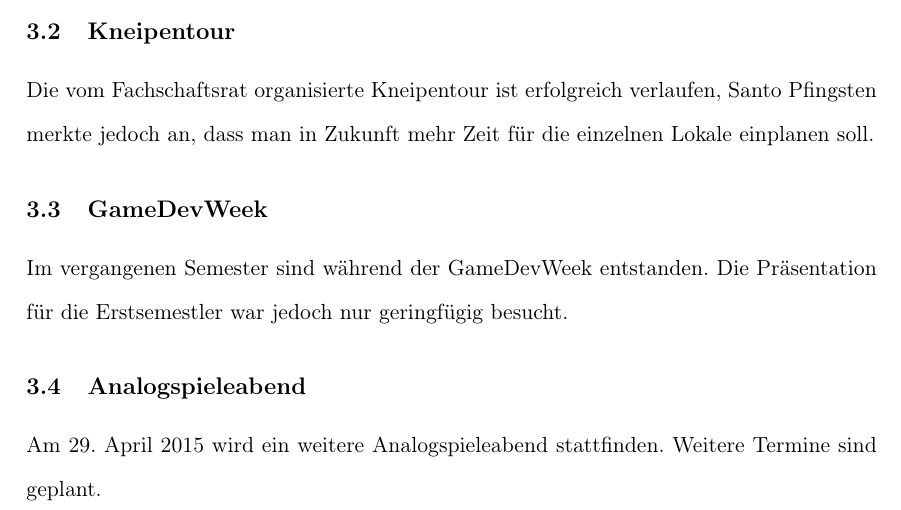
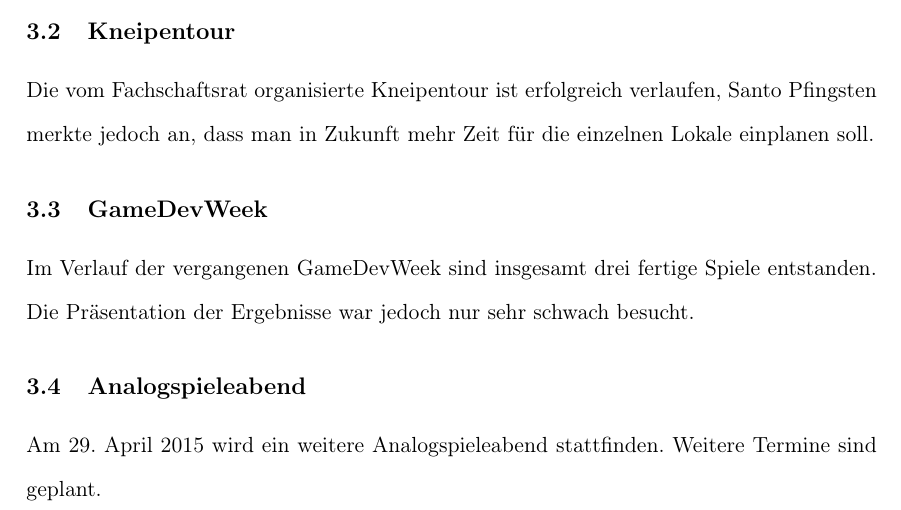
Before and after one commit to FSI-HochschuleTrier/ratsprotokolle, a LaTeX document (sitzung_20150420/sitzung_20150420.tex): part of page 4 of 8, cut so that both start at the same text. Compiled offline with pdfLaTeX.

Commit message:
GameDevWeek überarbeitet

```diff
--- a/sitzung_20150420/sitzung_20150420.tex
+++ b/sitzung_20150420/sitzung_20150420.tex
@@ -119,7 +119,7 @@ Die bei der Begrüßung der Erstsemester angebotene Campusführung wurde nur sp
 Die vom Fachschaftsrat organisierte Kneipentour ist erfolgreich verlaufen, Santo Pfingsten merkte jedoch an, dass man in Zukunft mehr Zeit für die einzelnen Lokale einplanen soll.
 
 \subsection{GameDevWeek}
-Im vergangenen Semester sind während der GameDevWeek entstanden. Die Präsentation für die Erstsemestler war jedoch nur geringfügig besucht.
+Im Verlauf der vergangenen GameDevWeek sind insgesamt drei fertige Spiele entstanden. Die Präsentation der Ergebnisse war jedoch nur sehr schwach besucht.
 
 \subsection{Analogspieleabend}
 Am 29. April 2015 wird ein weitere Analogspieleabend stattfinden. Weitere Termine sind geplant.
```
Also changed, not shown: sitzung_20150420/sitzung_20150420.pdf.
